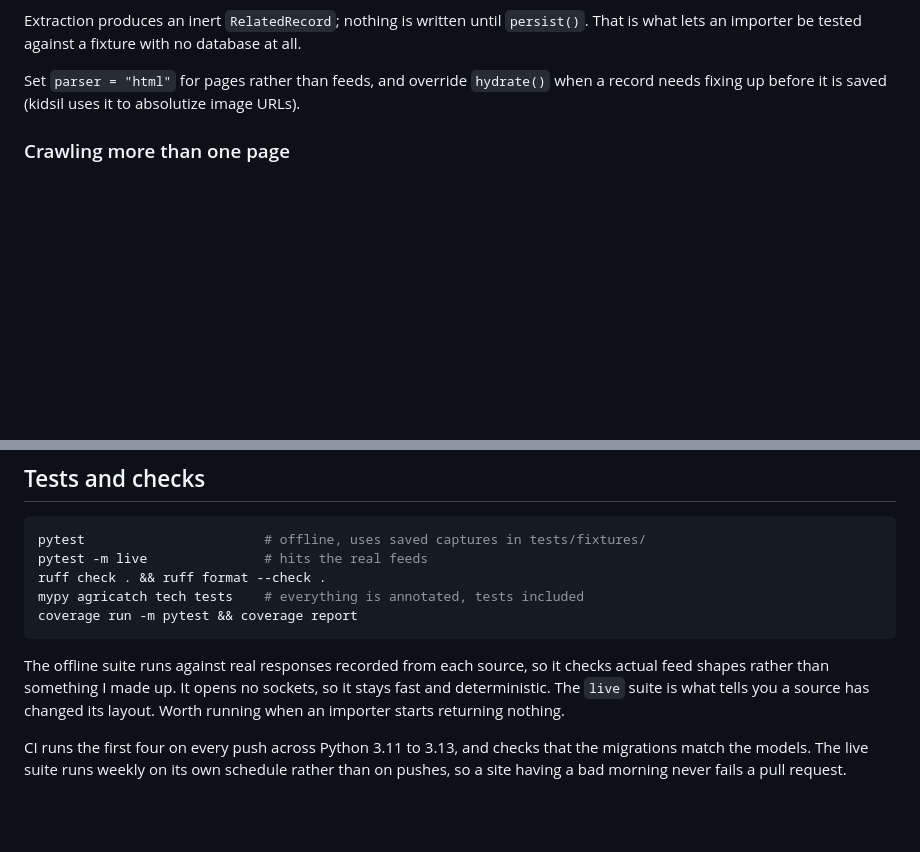
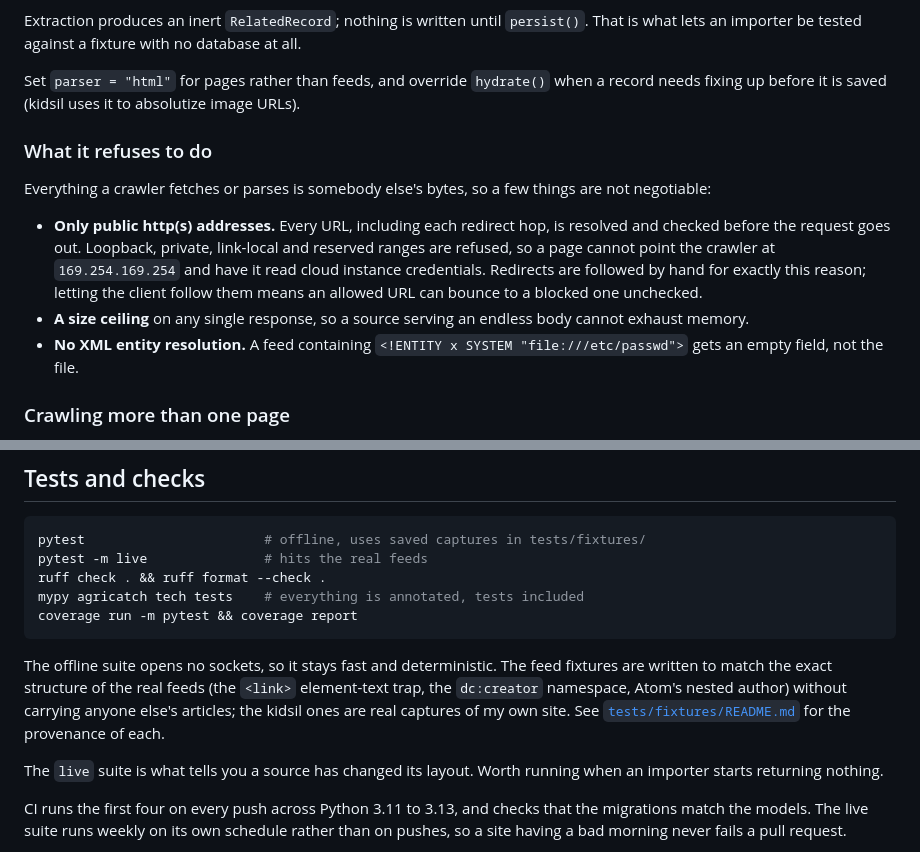
Before and after one commit to AZdv/agricatch, a Markdown page: README.md, 2 parts joined by grey strips. GitHub-like rendering; blank space fills up the shorter version.

Commit message:
Write down what the crawler refuses to do, and where fixtures came from
A fixtures README recording the provenance of each one, including the
CC BY attribution the GeoNames slice needs, plus a README section on the
limits the fetcher enforces.

````diff
--- a/README.md
+++ b/README.md
@@ -116,6 +116,22 @@ database at all.
 
 Set `parser = "html"` for pages rather than feeds, and override `hydrate()` when a
 record needs fixing up before it is saved (kidsil uses it to absolutize image URLs).
+
+### What it refuses to do
+
+Everything a crawler fetches or parses is somebody else's bytes, so a few things
+are not negotiable:
+
+- **Only public http(s) addresses.** Every URL, including each redirect hop, is
+  resolved and checked before the request goes out. Loopback, private, link-local
+  and reserved ranges are refused, so a page cannot point the crawler at
+  `169.254.169.254` and have it read cloud instance credentials. Redirects are
+  followed by hand for exactly this reason; letting the client follow them means
+  an allowed URL can bounce to a blocked one unchecked.
+- **A size ceiling** on any single response, so a source serving an endless body
+  cannot exhaust memory.
+- **No XML entity resolution.** A feed containing
+  `<!ENTITY x SYSTEM "file:///etc/passwd">` gets an empty field, not the file.
 
 ### Crawling more than one page
 
@@ -262,10 +278,14 @@ mypy agricatch tech tests    # everything is annotated, tests included
 coverage run -m pytest && coverage report
 ```
 
-The offline suite runs against real responses recorded from each source, so it checks
-actual feed shapes rather than something I made up. It opens no sockets, so it stays
-fast and deterministic. The `live` suite is what tells you a source has changed its
-layout. Worth running when an importer starts returning nothing.
+The offline suite opens no sockets, so it stays fast and deterministic. The feed
+fixtures are written to match the exact structure of the real feeds (the `<link>`
+element-text trap, the `dc:creator` namespace, Atom's nested author) without carrying
+anyone else's articles; the kidsil ones are real captures of my own site. See
+[`tests/fixtures/README.md`](tests/fixtures/README.md) for the provenance of each.
+
+The `live` suite is what tells you a source has changed its layout. Worth running when
+an importer starts returning nothing.
 
 CI runs the first four on every push across Python 3.11 to 3.13, and checks that the
 migrations match the models. The live suite runs weekly on its own schedule rather
````
Also changed, not shown: 1 other file.
